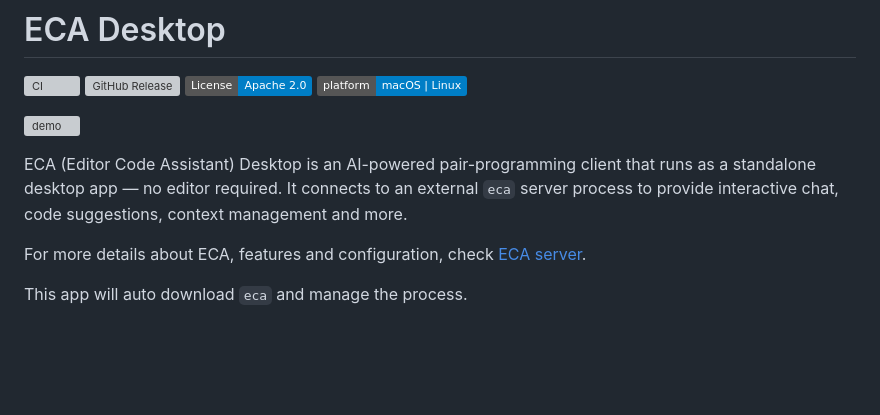
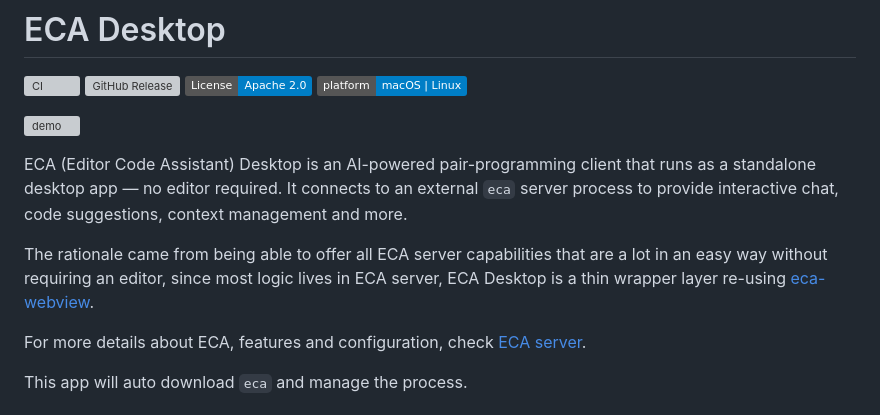
Before and after one commit to editor-code-assistant/eca-desktop, a Markdown page: README.md, the part around the change. Drawn GitHub-style; badges without logos; blank space fills up the shorter version; grey boxes are pictures that could not be loaded.

Commit message:
Enhance README with rationale for ECA Desktop
Added rationale for ECA Desktop's design and functionality.

```diff
--- a/README.md
+++ b/README.md
@@ -9,6 +9,8 @@
 
 ECA (Editor Code Assistant) Desktop is an AI-powered pair-programming client that runs as a standalone desktop app — no editor required.
 It connects to an external `eca` server process to provide interactive chat, code suggestions, context management and more.
+
+The rationale came from being able to offer all ECA server capabilities that are a lot in an easy way without requiring an editor, since most logic lives in ECA server, ECA Desktop is a thin wrapper layer re-using [eca-webview](https://github.com/editor-code-assistant/eca-webview).
 
 For more details about ECA, features and configuration, check [ECA server](https://github.com/editor-code-assistant/eca).
 
```
